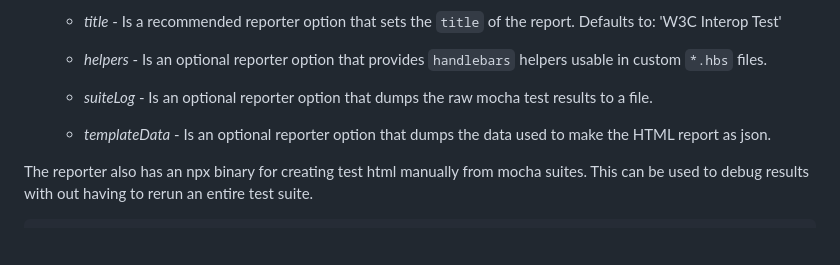
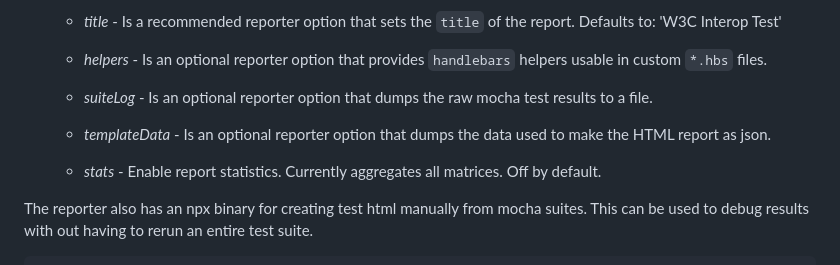
Before and after one commit to digitalbazaar/mocha-w3c-interop-reporter, a Markdown page: README.md, the part around the change. GitHub-like rendering; blank space fills up the shorter version.

Commit message:
Describe `stats` option.

```diff
--- a/README.md
+++ b/README.md
@@ -138,6 +138,8 @@ mocha tests/ --reporter @digitalbazaar/mocha-w3c-interop-reporter --reporter-opt
 
   - *templateData* - Is an optional reporter option that dumps the data used to make the HTML report as json.
 
+  - *stats* - Enable report statistics. Currently aggregates all matrices. Off by default.
+
 The reporter also has an npx binary for creating test html manually from mocha suites.
 This can be used to debug results with out having to rerun an entire test suite.
 
```
